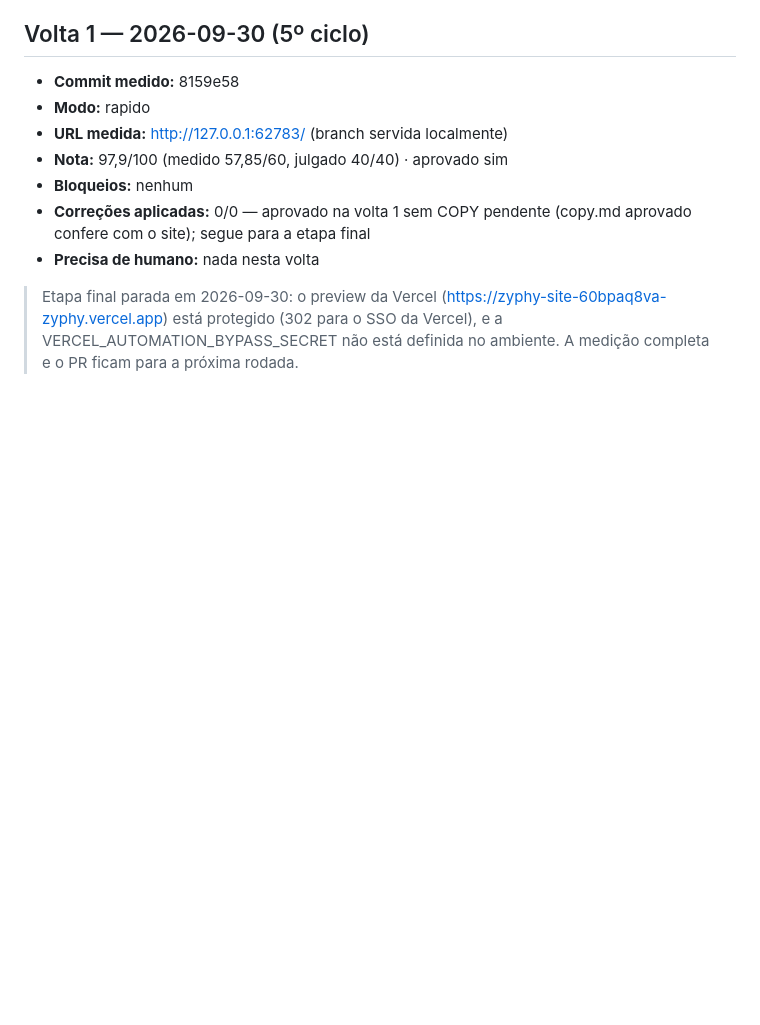
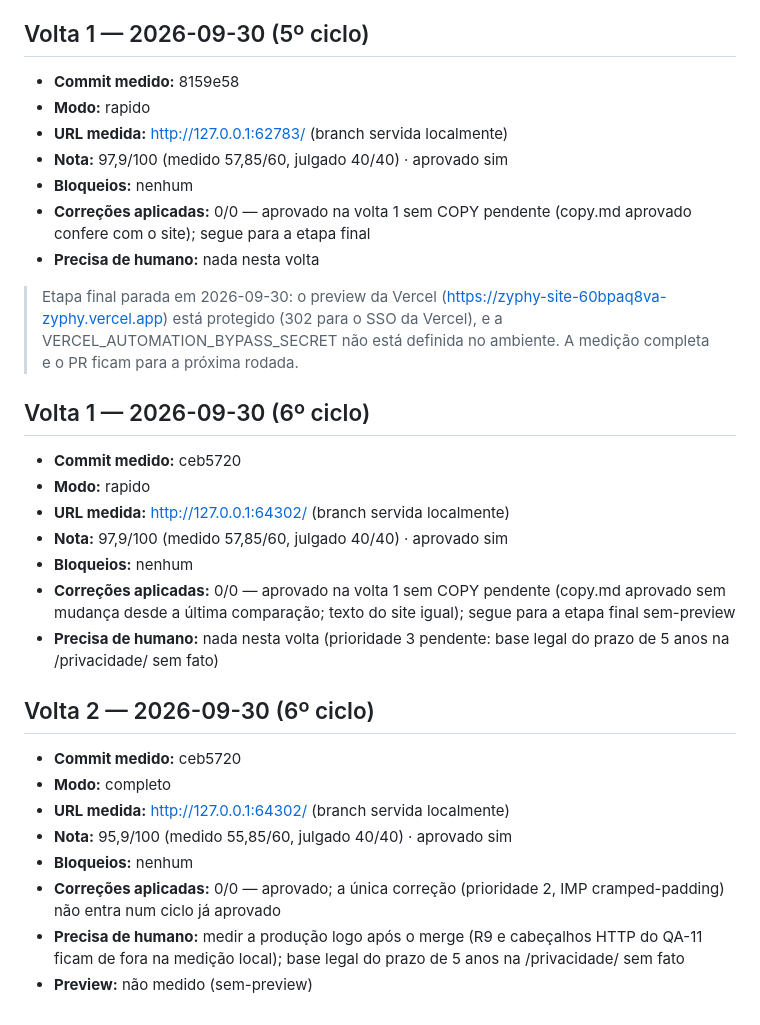
Before and after one commit to zyphy-tech/zyphy-site, a Markdown page: qa/historico.md, the part around the change. GitHub-like rendering; blank space fills up the shorter version.

Commit message:
ciclo: histórico
Co-Authored-By: Claude Opus 5.5 <noreply@anthropic.com>

```diff
--- a/qa/historico.md
+++ b/qa/historico.md
@@ -145,3 +145,26 @@ as entradas já gravadas: elas registram o que foi medido em cada commit.
 - **Precisa de humano:** nada nesta volta
 
 > Etapa final parada em 2026-09-30: o preview da Vercel (https://zyphy-site-60bpaq8va-zyphy.vercel.app) está protegido (302 para o SSO da Vercel), e a VERCEL_AUTOMATION_BYPASS_SECRET não está definida no ambiente. A medição completa e o PR ficam para a próxima rodada.
+
+<!-- 6º ciclo de 2026-09-30, modo sem-preview (escolhido pelo humano): mede os commits fora do ciclo (3fd1dfa..ceb5720). A contagem de voltas recomeça. -->
+
+## Volta 1 — 2026-09-30 (6º ciclo)
+
+- **Commit medido:** ceb5720
+- **Modo:** rapido
+- **URL medida:** http://127.0.0.1:64302/ (branch servida localmente)
+- **Nota:** 97,9/100 (medido 57,85/60, julgado 40/40) · aprovado sim
+- **Bloqueios:** nenhum
+- **Correções aplicadas:** 0/0 — aprovado na volta 1 sem COPY pendente (copy.md aprovado sem mudança desde a última comparação; texto do site igual); segue para a etapa final sem-preview
+- **Precisa de humano:** nada nesta volta (prioridade 3 pendente: base legal do prazo de 5 anos na /privacidade/ sem fato)
+
+## Volta 2 — 2026-09-30 (6º ciclo)
+
+- **Commit medido:** ceb5720
+- **Modo:** completo
+- **URL medida:** http://127.0.0.1:64302/ (branch servida localmente)
+- **Nota:** 95,9/100 (medido 55,85/60, julgado 40/40) · aprovado sim
+- **Bloqueios:** nenhum
+- **Correções aplicadas:** 0/0 — aprovado; a única correção (prioridade 2, IMP cramped-padding) não entra num ciclo já aprovado
+- **Precisa de humano:** medir a produção logo após o merge (R9 e cabeçalhos HTTP do QA-11 ficam de fora na medição local); base legal do prazo de 5 anos na /privacidade/ sem fato
+- **Preview:** não medido (sem-preview)
```
